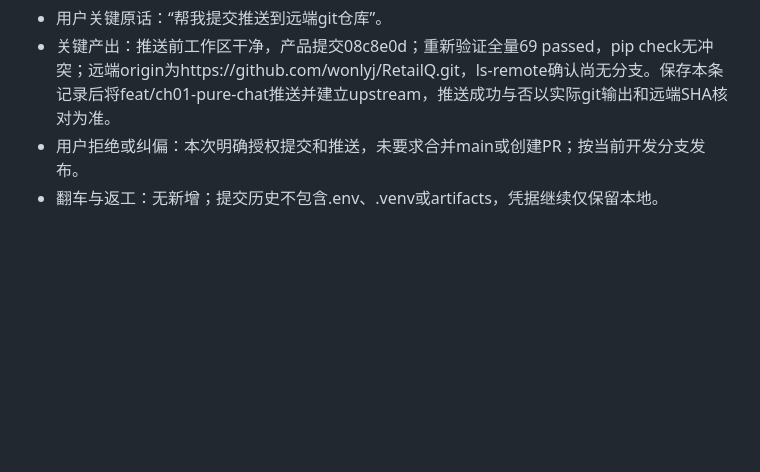
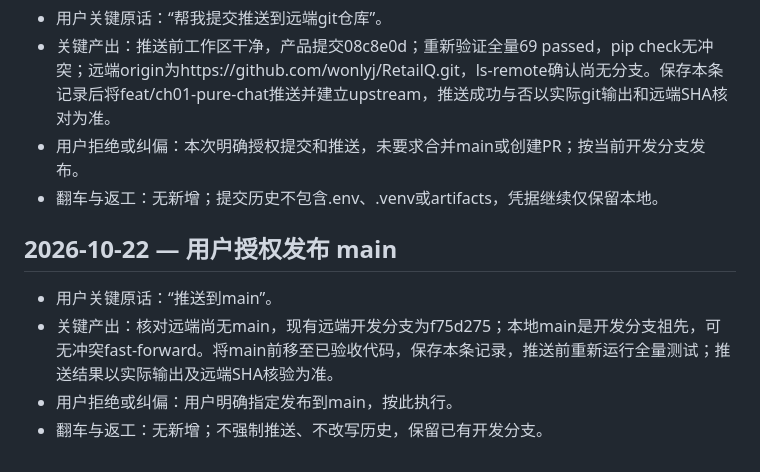
Before and after one commit to wonlyj/RetailQ, a Markdown page: dev-notes/ch01.md, the part around the change. GitHub-like rendering; blank space fills up the shorter version.

Commit message:
docs: record main publication authorization

```diff
--- a/dev-notes/ch01.md
+++ b/dev-notes/ch01.md
@@ -138,3 +138,10 @@
 - 关键产出：推送前工作区干净，产品提交08c8e0d；重新验证全量69 passed，pip check无冲突；远端origin为https://github.com/wonlyj/RetailQ.git，ls-remote确认尚无分支。保存本条记录后将feat/ch01-pure-chat推送并建立upstream，推送成功与否以实际git输出和远端SHA核对为准。
 - 用户拒绝或纠偏：本次明确授权提交和推送，未要求合并main或创建PR；按当前开发分支发布。
 - 翻车与返工：无新增；提交历史不包含.env、.venv或artifacts，凭据继续仅保留本地。
+
+## 2026-10-22 — 用户授权发布 main
+
+- 用户关键原话：“推送到main”。
+- 关键产出：核对远端尚无main，现有远端开发分支为f75d275；本地main是开发分支祖先，可无冲突fast-forward。将main前移至已验收代码，保存本条记录，推送前重新运行全量测试；推送结果以实际输出及远端SHA核验为准。
+- 用户拒绝或纠偏：用户明确指定发布到main，按此执行。
+- 翻车与返工：无新增；不强制推送、不改写历史，保留已有开发分支。
```
